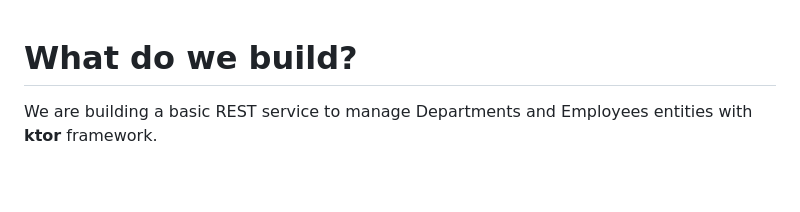
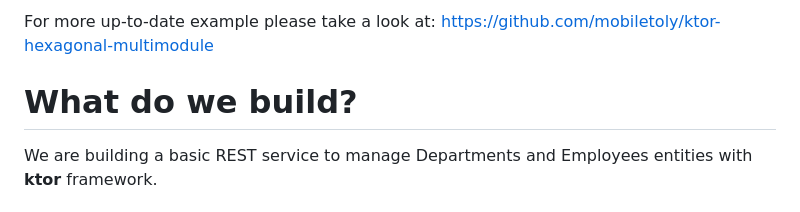
Before and after one commit to mobiletoly/jdbcat-ktor, a Markdown page: README.md, the part around the change. Drawn GitHub-style; blank space fills up the shorter version.

```diff
--- a/README.md
+++ b/README.md
@@ -1,3 +1,7 @@
+For more up-to-date example please take a look at:
+https://github.com/mobiletoly/ktor-hexagonal-multimodule
+
+
 # What do we build?
 
 We are building a basic REST service to manage Departments and Employees entities with **ktor** framework.
```
